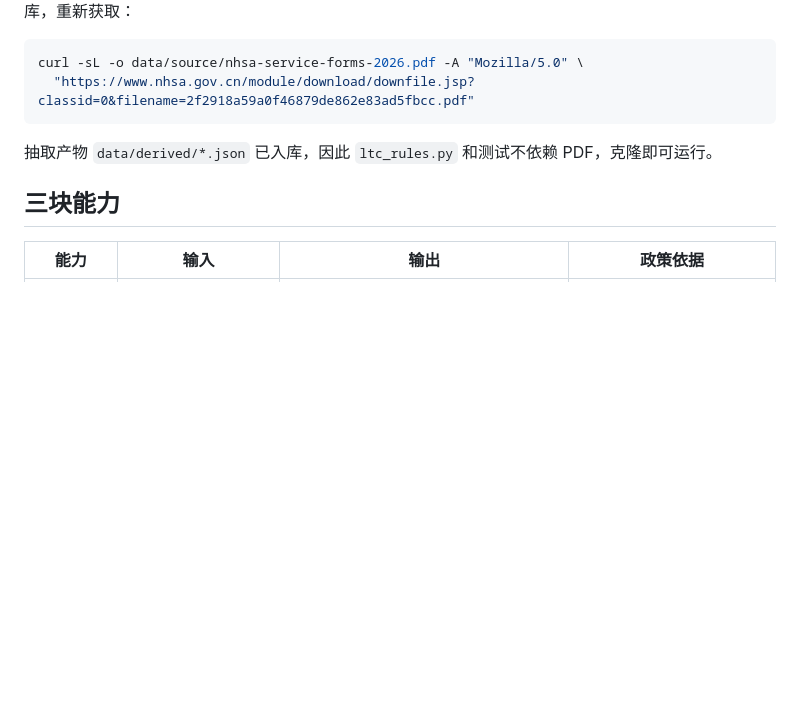
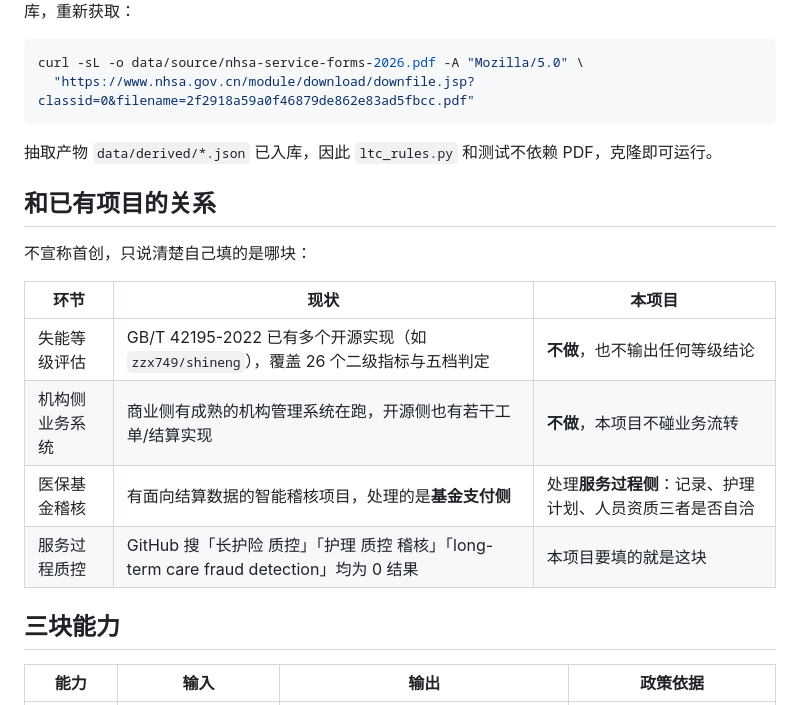
Before and after one commit to hongjunt50-afk/ltc-consistency-engine, a Markdown page: README.md, the part around the change. GitHub-like rendering; blank space fills up the shorter version.

Commit message:
README 增加与已有项目的边界对照

````diff
--- a/README.md
+++ b/README.md
@@ -21,6 +21,17 @@ curl -sL -o data/source/nhsa-service-forms-2026.pdf -A "Mozilla/5.0" \
 ```
 
 抽取产物 `data/derived/*.json` 已入库，因此 `ltc_rules.py` 和测试不依赖 PDF，克隆即可运行。
+
+## 和已有项目的关系
+
+不宣称首创，只说清楚自己填的是哪块：
+
+| 环节 | 现状 | 本项目 |
+|---|---|---|
+| 失能等级评估 | GB/T 42195-2022 已有多个开源实现（如 `zzx749/shineng`），覆盖 26 个二级指标与五档判定 | **不做**，也不输出任何等级结论 |
+| 机构侧业务系统 | 商业侧有成熟的机构管理系统在跑，开源侧也有若干工单/结算实现 | **不做**，本项目不碰业务流转 |
+| 医保基金稽核 | 有面向结算数据的智能稽核项目，处理的是**基金支付侧** | 处理**服务过程侧**：记录、护理计划、人员资质三者是否自洽 |
+| 服务过程质控 | GitHub 搜「长护险 质控」「护理 质控 稽核」「long-term care fraud detection」均为 0 结果 | 本项目要填的就是这块 |
 
 ## 三块能力
 
````
